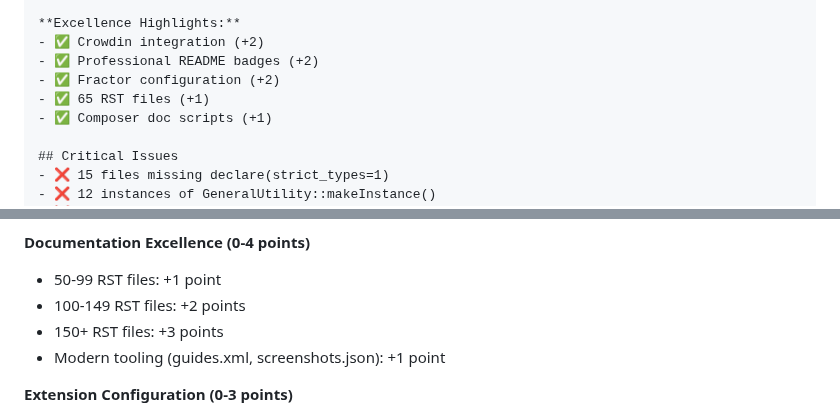
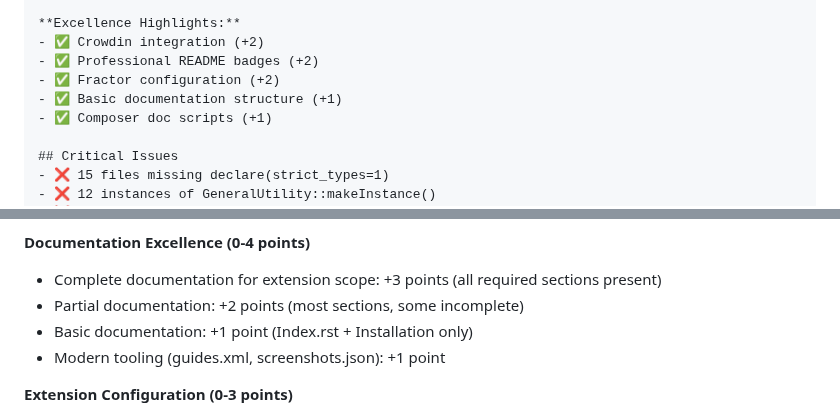
Before and after one commit to netresearch/typo3-conformance-skill, a Markdown page: README.md, 2 parts joined by grey strips. Rendered like a GitHub page.

```diff
--- a/README.md
+++ b/README.md
@@ -1060,7 +1060,7 @@ The skill generates comprehensive markdown reports with dual scoring system:
 - ✅ Crowdin integration (+2)
 - ✅ Professional README badges (+2)
 - ✅ Fractor configuration (+2)
-- ✅ 65 RST files (+1)
+- ✅ Basic documentation structure (+1)
 - ✅ Composer doc scripts (+1)
 
 ## Critical Issues
@@ -1140,9 +1140,9 @@ This skill is based on official TYPO3 documentation:
 - CI testing matrix: +1 point
 
 **Documentation Excellence (0-4 points)**
-- 50-99 RST files: +1 point
-- 100-149 RST files: +2 points
-- 150+ RST files: +3 points
+- Complete documentation for extension scope: +3 points (all required sections present)
+- Partial documentation: +2 points (most sections, some incomplete)
+- Basic documentation: +1 point (Index.rst + Installation only)
 - Modern tooling (guides.xml, screenshots.json): +1 point
 
 **Extension Configuration (0-3 points)**
```
Also changed, not shown: references/excellence-indicators.md (+59 -27 lines).
